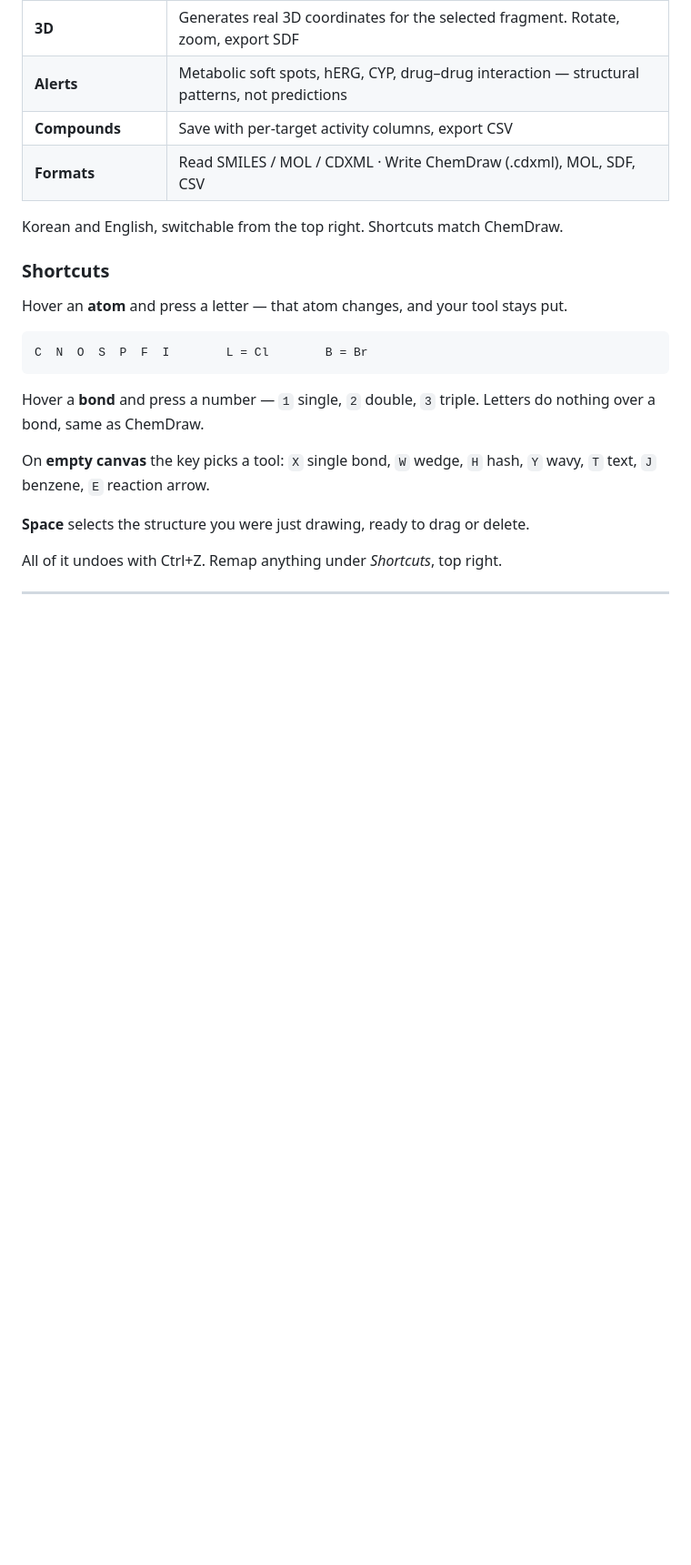
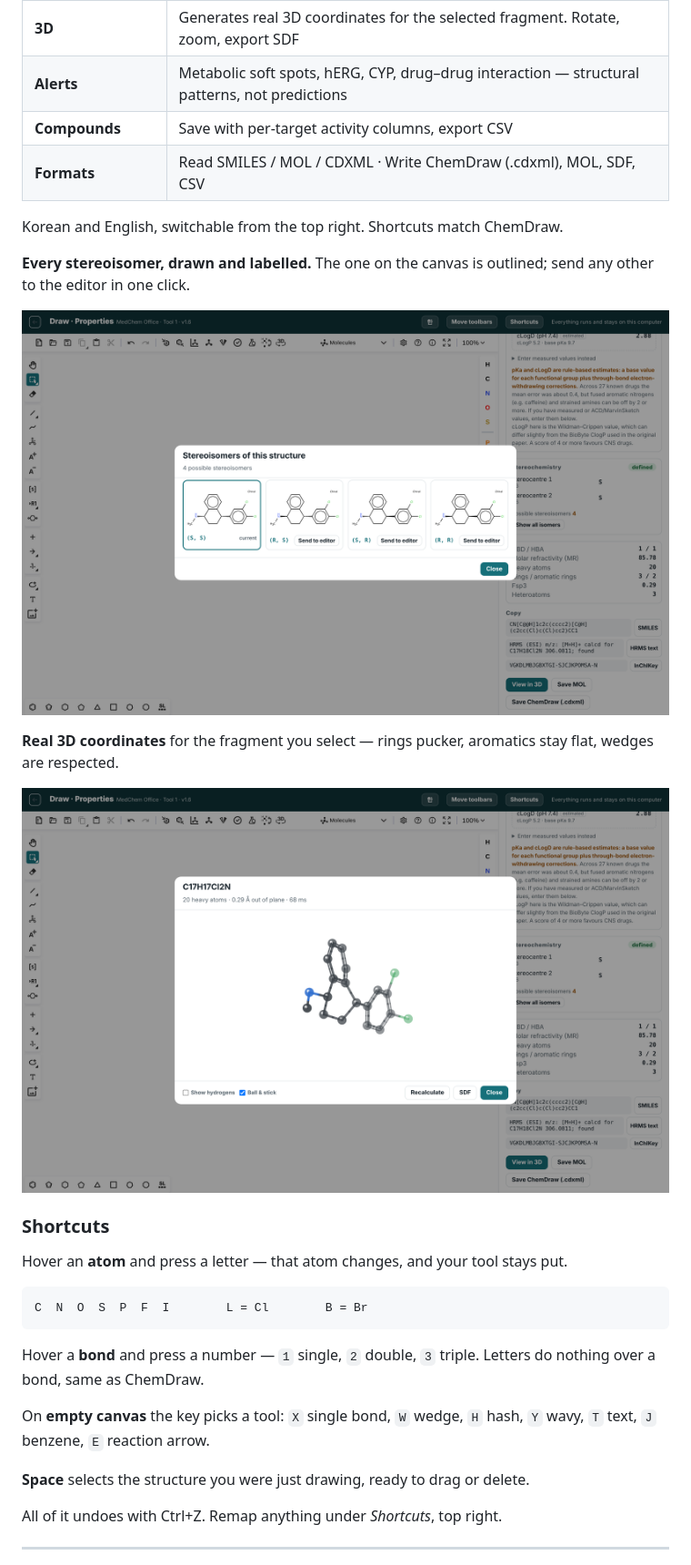
Before and after one commit to jangkusic/medchem-office, a Markdown page: README.md, the part around one of its changes. Shown at 91% size. Rendered like a GitHub page; pictures changed too: docs/images/3d.png (added), docs/images/isomers.png (added); blank space fills up the shorter version.

Commit message:
README 그림 추가

```diff
--- a/README.md
+++ b/README.md
@@ -38,6 +40,14 @@ structure editor is bundled, so the page works with the network cable unplugged.
 | **Formats** | Read SMILES / MOL / CDXML · Write ChemDraw (.cdxml), MOL, SDF, CSV |
 
 Korean and English, switchable from the top right. Shortcuts match ChemDraw.
+
+**Every stereoisomer, drawn and labelled.** The one on the canvas is outlined; send any other to the editor in one click.
+
+![All four stereoisomers of sertraline with their R/S labels](docs/images/isomers.png)
+
+**Real 3D coordinates** for the fragment you select — rings pucker, aromatics stay flat, wedges are respected.
+
+![Sertraline in 3D, ball and stick](docs/images/3d.png)
 
 ### Shortcuts
 
```
Also changed, not shown: other parts of README.md (+3 -1 lines), docs/images/draw.png (added), 2 other files.
